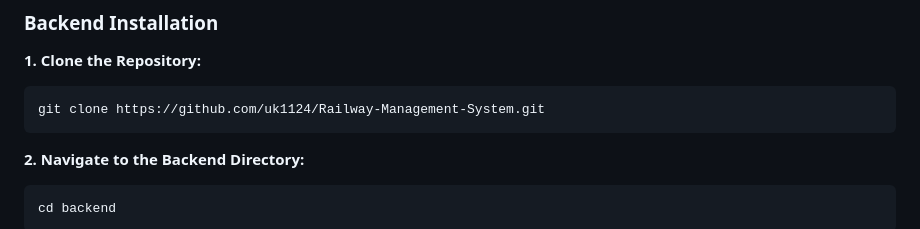
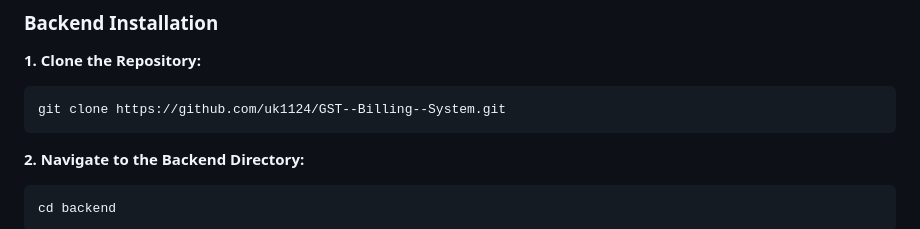
Before and after one commit to uk1124/GST--Billing--System, a Markdown page: README.md, the part around the change. Rendered like a GitHub page.

````diff
--- a/README.md
+++ b/README.md
@@ -58,7 +58,7 @@ CREATE TABLE Sale (
 **1. Clone the Repository:**
 
 ```bash
-git clone https://github.com/uk1124/Railway-Management-System.git
+git clone https://github.com/uk1124/GST--Billing--System.git
 ```
 
 **2. Navigate to the Backend Directory:**
````
